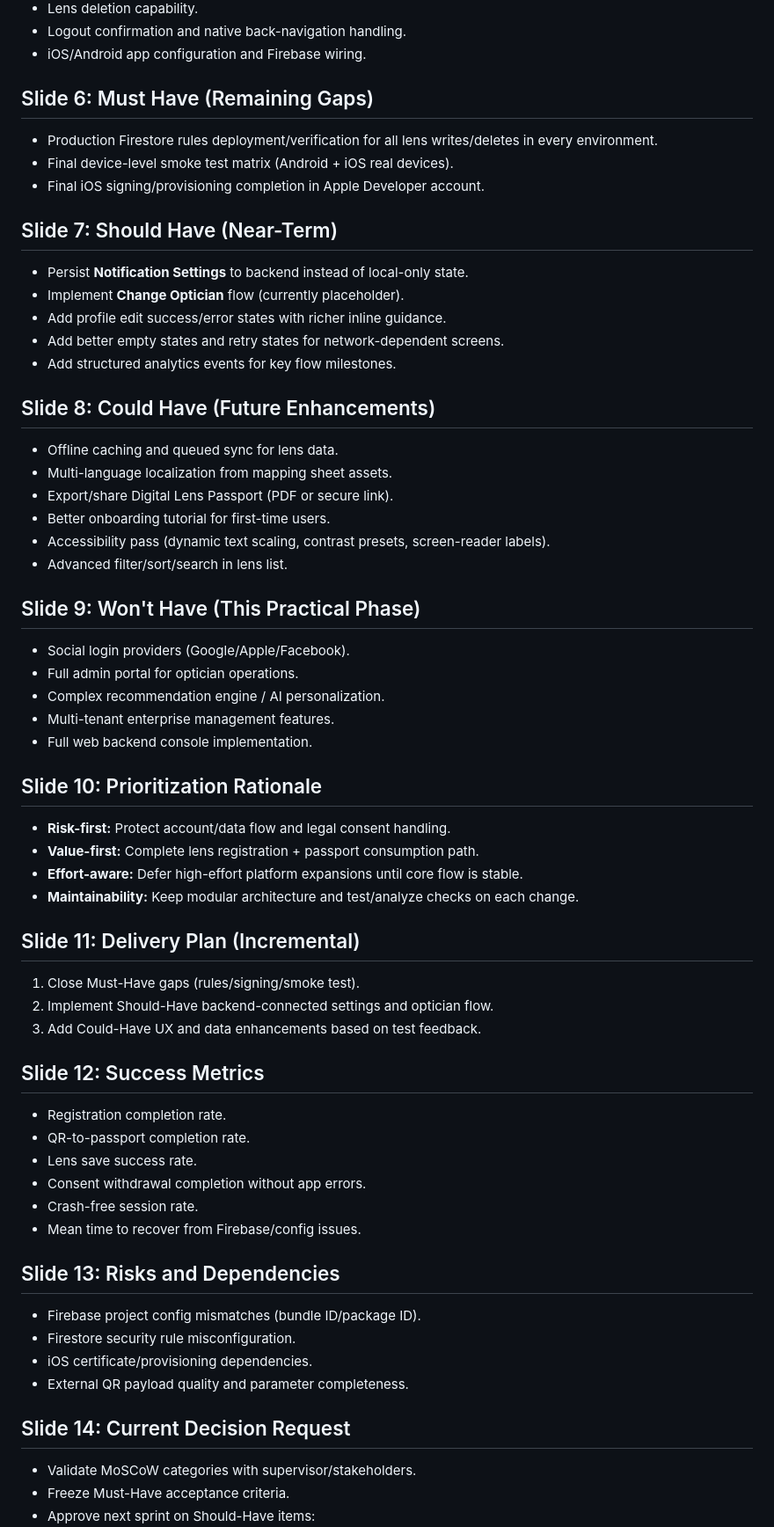
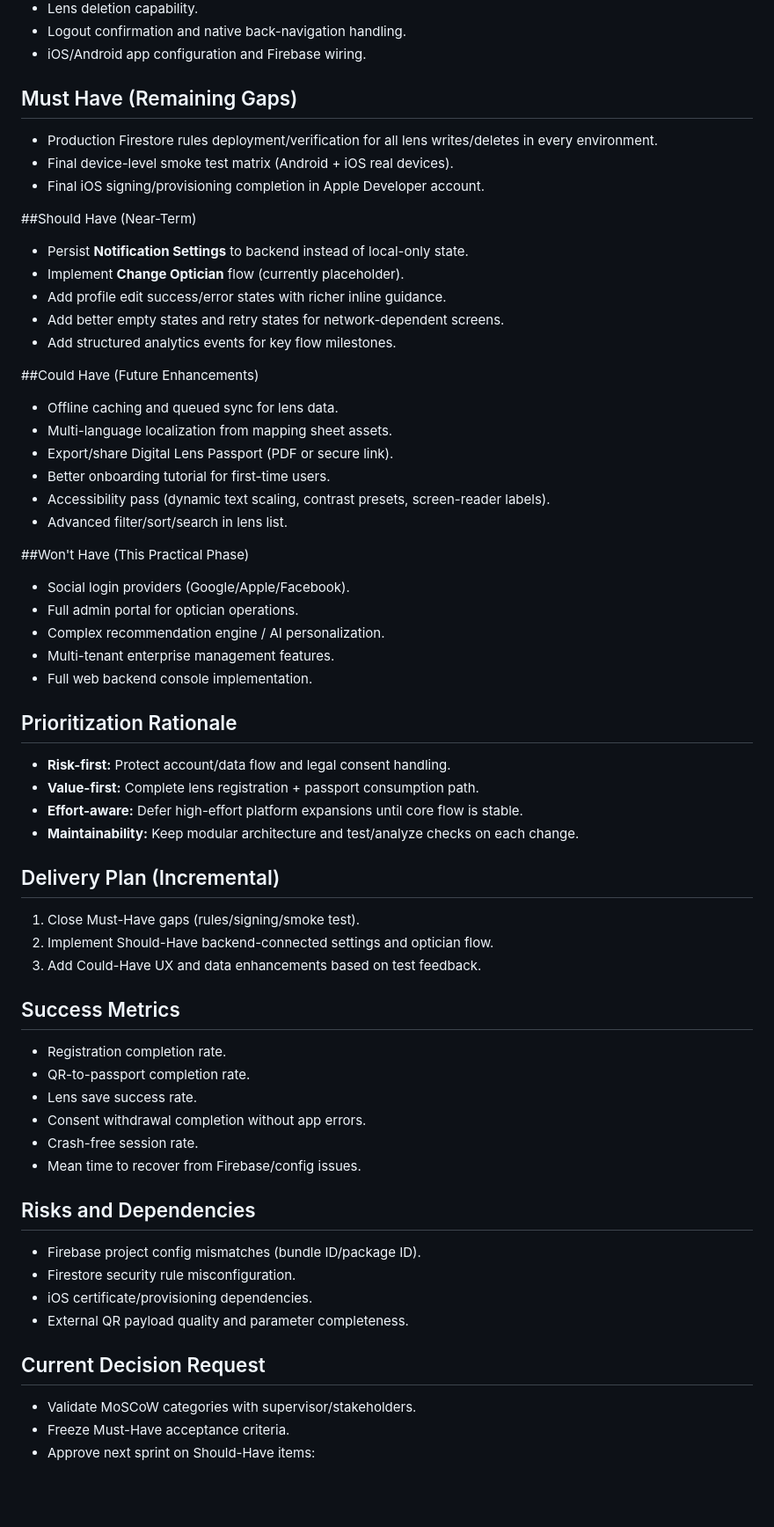
Before and after one commit to Akantorsclaw/Bachelor_Practical_Mobile_App-demo, a Markdown page: docs/MOSCOW_METHOD_PRESENTATION.md, the part around one of its changes. Shown at 88% size. Drawn GitHub-style; blank space fills up the shorter version.

```diff
--- a/docs/MOSCOW_METHOD_PRESENTATION.md
+++ b/docs/MOSCOW_METHOD_PRESENTATION.md
@@ -36,19 +36,19 @@
 - Logout confirmation and native back-navigation handling.
 - iOS/Android app configuration and Firebase wiring.
 
-## Slide 6: Must Have (Remaining Gaps)
+## Must Have (Remaining Gaps)
 - Production Firestore rules deployment/verification for all lens writes/deletes in every environment.
 - Final device-level smoke test matrix (Android + iOS real devices).
 - Final iOS signing/provisioning completion in Apple Developer account.
 
-## Slide 7: Should Have (Near-Term)
+##Should Have (Near-Term)
 - Persist **Notification Settings** to backend instead of local-only state.
 - Implement **Change Optician** flow (currently placeholder).
 - Add profile edit success/error states with richer inline guidance.
 - Add better empty states and retry states for network-dependent screens.
 - Add structured analytics events for key flow milestones.
 
-## Slide 8: Could Have (Future Enhancements)
+##Could Have (Future Enhancements)
 - Offline caching and queued sync for lens data.
 - Multi-language localization from mapping sheet assets.
 - Export/share Digital Lens Passport (PDF or secure link).
@@ -56,25 +56,25 @@
 - Accessibility pass (dynamic text scaling, contrast presets, screen-reader labels).
 - Advanced filter/sort/search in lens list.
 
-## Slide 9: Won't Have (This Practical Phase)
+##Won't Have (This Practical Phase)
 - Social login providers (Google/Apple/Facebook).
 - Full admin portal for optician operations.
 - Complex recommendation engine / AI personalization.
 - Multi-tenant enterprise management features.
 - Full web backend console implementation.
 
-## Slide 10: Prioritization Rationale
+## Prioritization Rationale
 - **Risk-first:** Protect account/data flow and legal consent handling.
 - **Value-first:** Complete lens registration + passport consumption path.
 - **Effort-aware:** Defer high-effort platform expansions until core flow is stable.
 - **Maintainability:** Keep modular architecture and test/analyze checks on each change.
 
-## Slide 11: Delivery Plan (Incremental)
+## Delivery Plan (Incremental)
 1. Close Must-Have gaps (rules/signing/smoke test).
 2. Implement Should-Have backend-connected settings and optician flow.
 3. Add Could-Have UX and data enhancements based on test feedback.
 
-## Slide 12: Success Metrics
+## Success Metrics
 - Registration completion rate.
 - QR-to-passport completion rate.
 - Lens save success rate.
@@ -82,13 +82,13 @@
 - Crash-free session rate.
 - Mean time to recover from Firebase/config issues.
 
-## Slide 13: Risks and Dependencies
+## Risks and Dependencies
 - Firebase project config mismatches (bundle ID/package ID).
 - Firestore security rule misconfiguration.
 - iOS certificate/provisioning dependencies.
 - External QR payload quality and parameter completeness.
 
-## Slide 14: Current Decision Request
+## Current Decision Request
 - Validate MoSCoW categories with supervisor/stakeholders.
 - Freeze Must-Have acceptance criteria.
 - Approve next sprint on Should-Have items:
```
Also changed, not shown: other parts of docs/MOSCOW_METHOD_PRESENTATION.md (+5 -10 lines).
